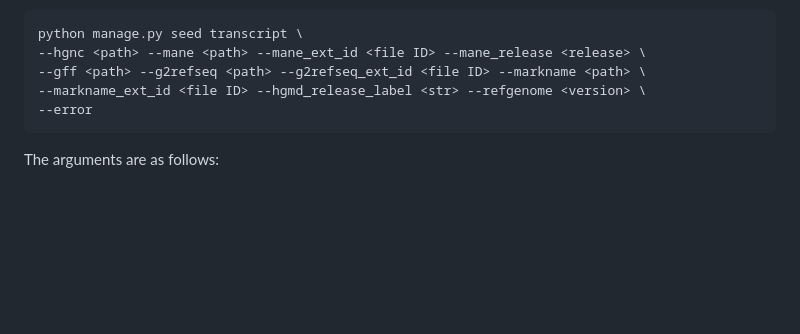
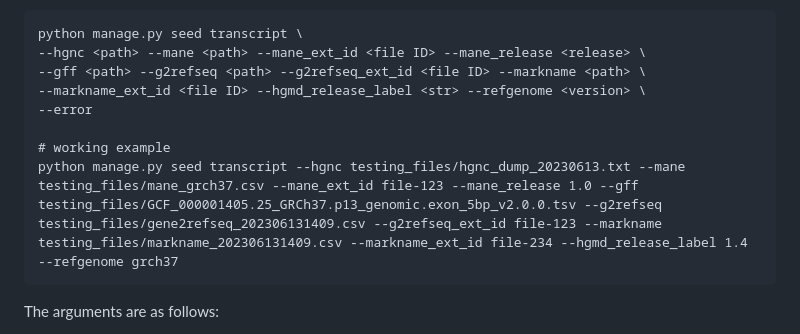
Before and after one commit to eastgenomics/eris, a Markdown page: README.md, the part around the change. Drawn GitHub-style; blank space fills up the shorter version.

Commit message:
add working example for transcript seed

````diff
--- a/README.md
+++ b/README.md
@@ -77,6 +77,9 @@ python manage.py seed transcript \
 --gff <path> --g2refseq <path> --g2refseq_ext_id <file ID> --markname <path> \
 --markname_ext_id <file ID> --hgmd_release_label <str> --refgenome <version> \
 --error
+
+# working example
+python manage.py seed transcript --hgnc testing_files/hgnc_dump_20230613.txt --mane testing_files/mane_grch37.csv --mane_ext_id file-123 --mane_release 1.0 --gff testing_files/GCF_000001405.25_GRCh37.p13_genomic.exon_5bp_v2.0.0.tsv --g2refseq testing_files/gene2refseq_202306131409.csv --g2refseq_ext_id file-123 --markname testing_files/markname_202306131409.csv --markname_ext_id file-234 --hgmd_release_label 1.4 --refgenome grch37
 ```
 
 The arguments are as follows:
````
